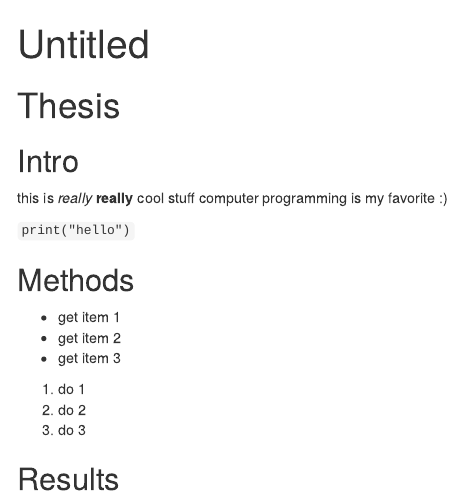
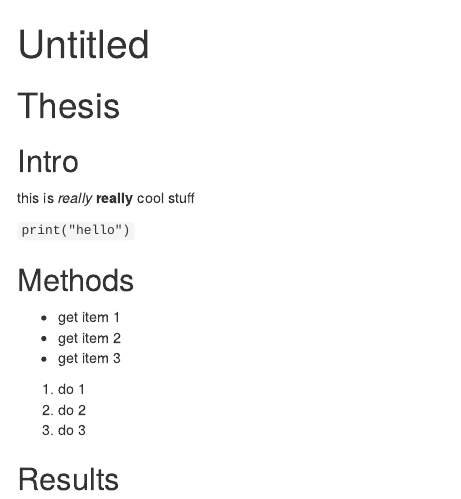
Before and after one commit to malchesterkn/2015-01-08-NIH-github-1, an R Markdown document (thesis.Rmd): the page in a window 1100 px wide, from its top. Rendered offline with R 4.5, knitr and Pandoc, with nearby package versions.

Commit message:
Denise hates programming.  deleted

```diff
--- a/thesis.Rmd
+++ b/thesis.Rmd
@@ -7,7 +7,6 @@ output: html_document
 
 ## Intro
 this is *really* **really** cool stuff
-computer programming is my favorite :)
 
 `print("hello")`
 
```
